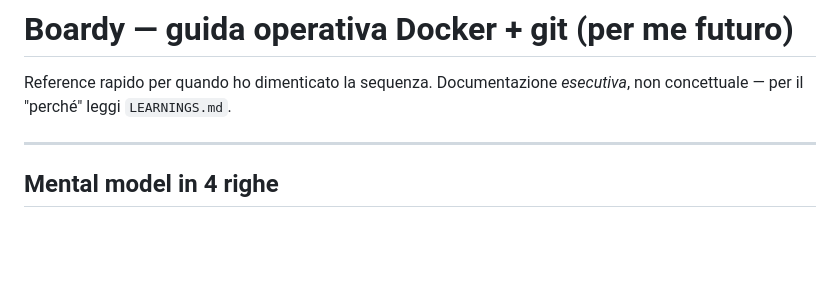
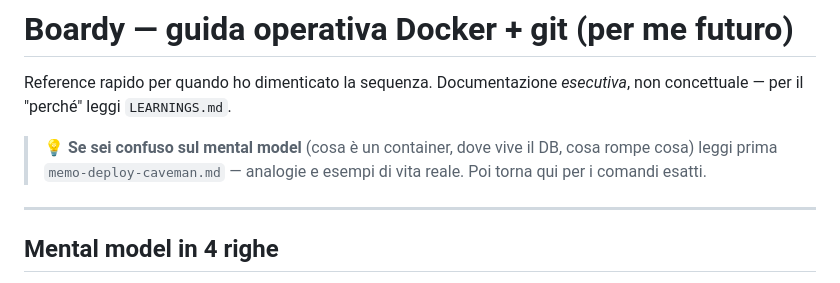
Before and after one commit to Raoolo/Boardy, a Markdown page: secondbrain/memo-deploy-howto.md, the part around the change. Drawn GitHub-style; blank space fills up the shorter version.

```diff
--- a/secondbrain/memo-deploy-howto.md
+++ b/secondbrain/memo-deploy-howto.md
@@ -1,6 +1,8 @@
 # Boardy — guida operativa Docker + git (per me futuro)
 
 Reference rapido per quando ho dimenticato la sequenza. Documentazione *esecutiva*, non concettuale — per il "perché" leggi `LEARNINGS.md`.
+
+> 💡 **Se sei confuso sul mental model** (cosa è un container, dove vive il DB, cosa rompe cosa) leggi prima `memo-deploy-caveman.md` — analogie e esempi di vita reale. Poi torna qui per i comandi esatti.
 
 ---
 
```
Also changed, not shown: secondbrain/memo-deploy-caveman.md (added, +109 -0 lines).
